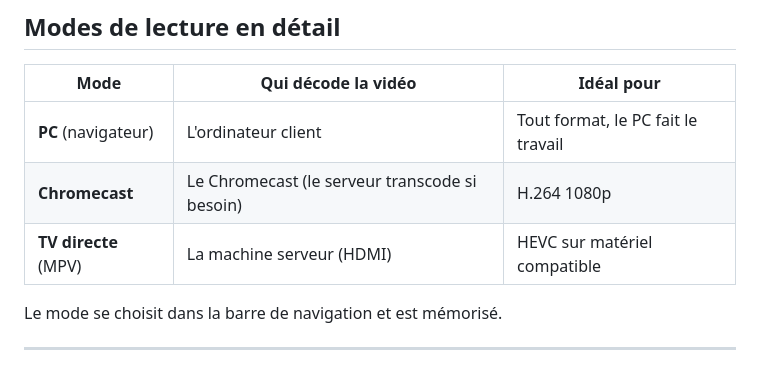
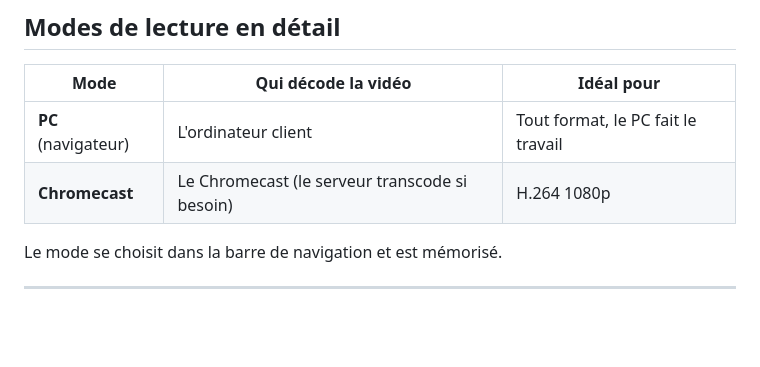
Before and after one commit to InsIde29480/CineLocal, a Markdown page: README.md, the part around the change. GitHub-like rendering; blank space fills up the shorter version.

Commit message:
Remove TV direct mode from README
Remove TV direct mode description from README.

```diff
--- a/README.md
+++ b/README.md
@@ -28,7 +28,6 @@ et trois modes de lecture : navigateur, Chromecast, et sortie HDMI directe.
 |------|---------------------|------------|
 |  **PC** (navigateur) | L'ordinateur client | Tout format, le PC fait le travail |
 |  **Chromecast** | Le Chromecast (le serveur transcode si besoin) | H.264 1080p |
-|  **TV directe** (MPV) | La machine serveur (HDMI) | HEVC sur matériel compatible |
 
 Le mode se choisit dans la barre de navigation et est mémorisé.
 
```
